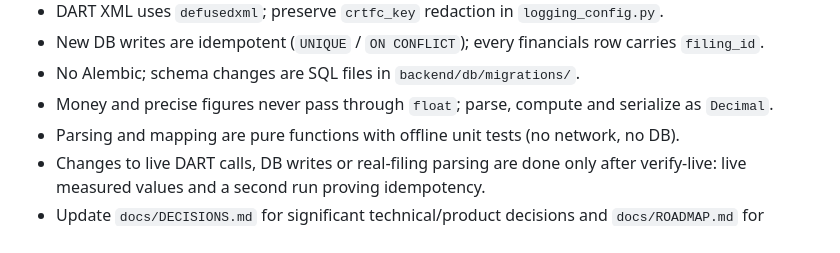
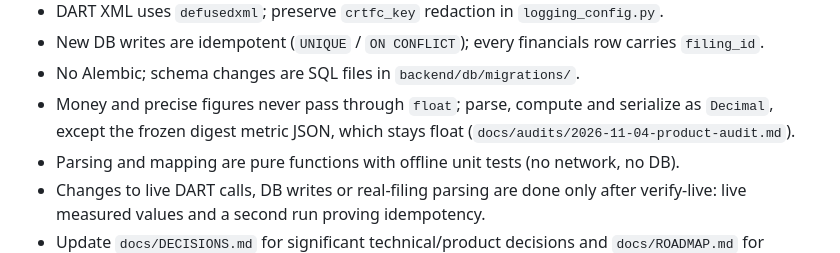
Before and after one commit to mhju0/filing-digest, a Markdown page: AGENTS.md, the part around the change. Rendered like a GitHub page.

Commit message:
docs: exempt the frozen digest metric JSON from the Decimal rule (#48)
Follow-up to review of #46: digests/service.py serializes metric values as float under
the contract frozen in the 2026-11-04 product audit.

Agent: claude

```diff
--- a/AGENTS.md
+++ b/AGENTS.md
@@ -61,7 +61,7 @@ xcodebuild test -project ios/FilingDigest.xcodeproj -scheme FilingDigest \
 - DART XML uses `defusedxml`; preserve `crtfc_key` redaction in `logging_config.py`.
 - New DB writes are idempotent (`UNIQUE` / `ON CONFLICT`); every financials row carries `filing_id`.
 - No Alembic; schema changes are SQL files in `backend/db/migrations/`.
-- Money and precise figures never pass through `float`; parse, compute and serialize as `Decimal`.
+- Money and precise figures never pass through `float`; parse, compute and serialize as `Decimal`, except the frozen digest metric JSON, which stays float (`docs/audits/2026-11-04-product-audit.md`).
 - Parsing and mapping are pure functions with offline unit tests (no network, no DB).
 - Changes to live DART calls, DB writes or real-filing parsing are done only after verify-live: live measured values and a second run proving idempotency.
 - Update `docs/DECISIONS.md` for significant technical/product decisions and
```
